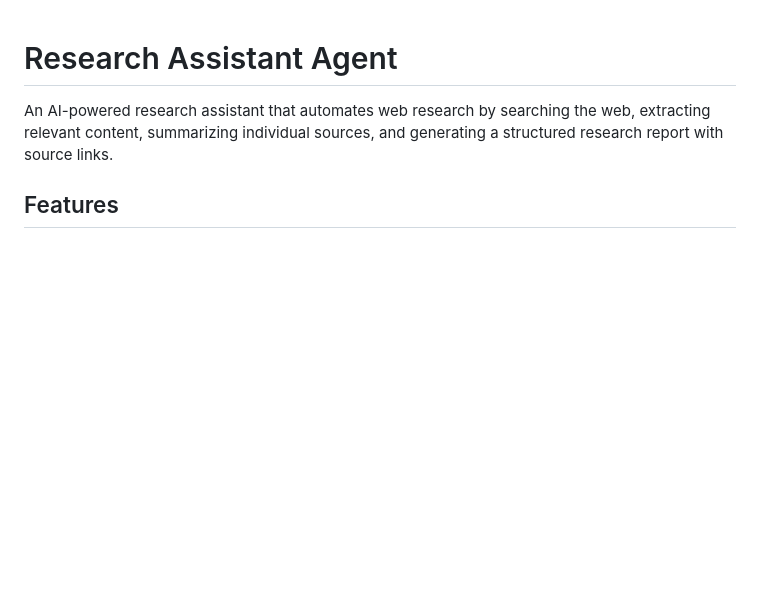
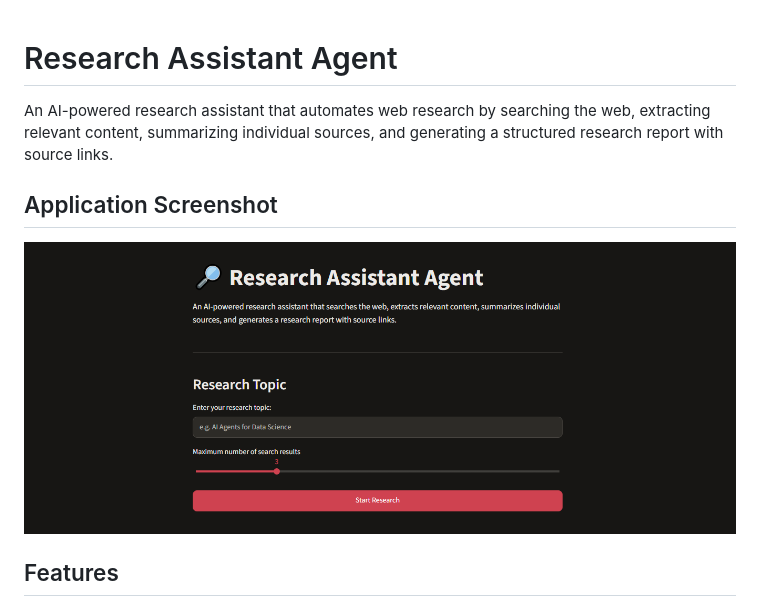
Before and after one commit to bankehsaz/research-assistant-agent, a Markdown page: README.md, the part around the change. Rendered like a GitHub page; pictures changed too: screenshots/research-assistant.png (added); blank space fills up the shorter version.

Commit message:
Add application screenshot to README

```diff
--- a/README.md
+++ b/README.md
@@ -1,6 +1,10 @@
 # Research Assistant Agent
 
 An AI-powered research assistant that automates web research by searching the web, extracting relevant content, summarizing individual sources, and generating a structured research report with source links.
+
+## Application Screenshot
+
+![Research Assistant Agent](screenshots/research-assistant.png)
 
 ## Features
 
```
